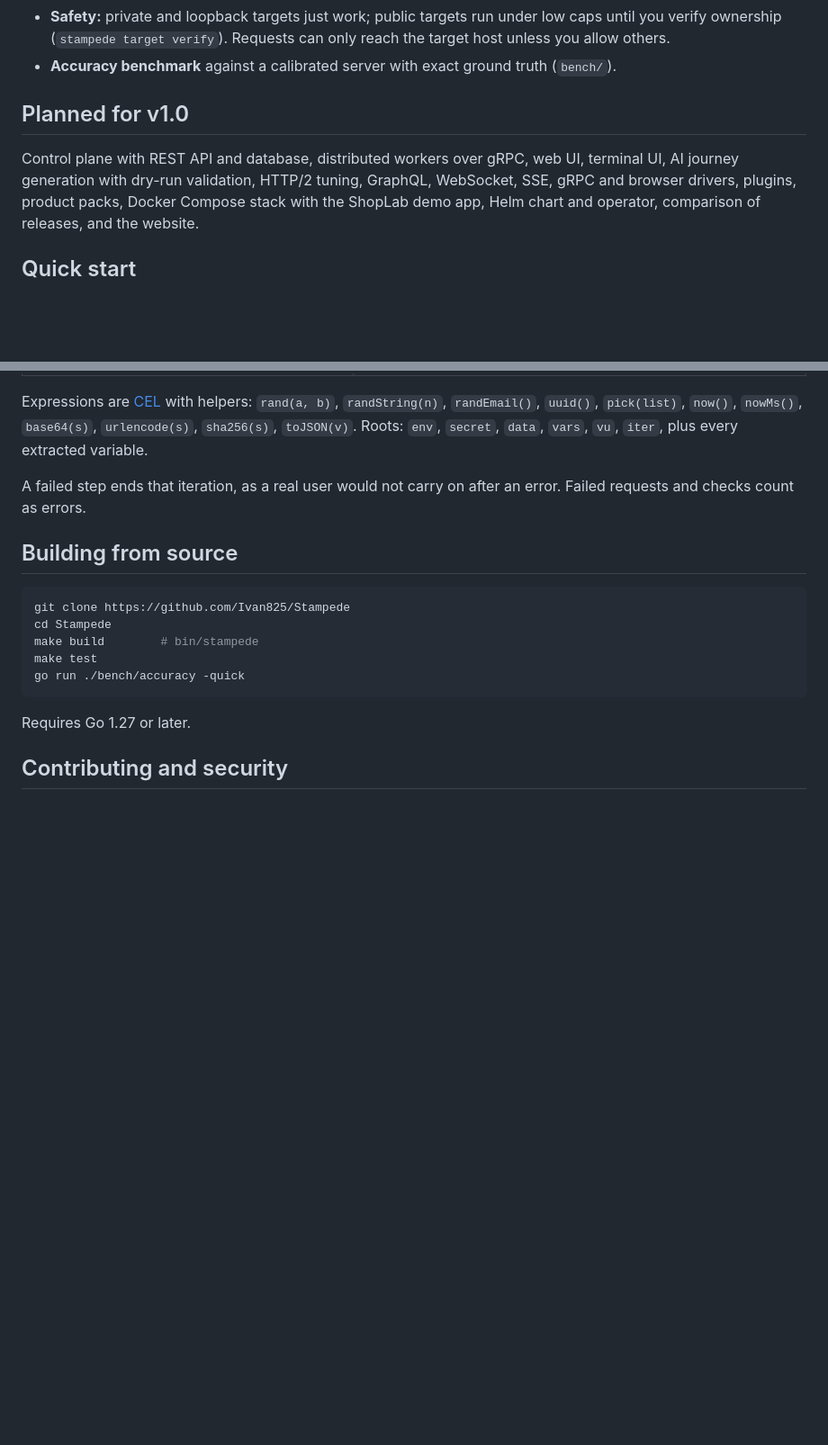
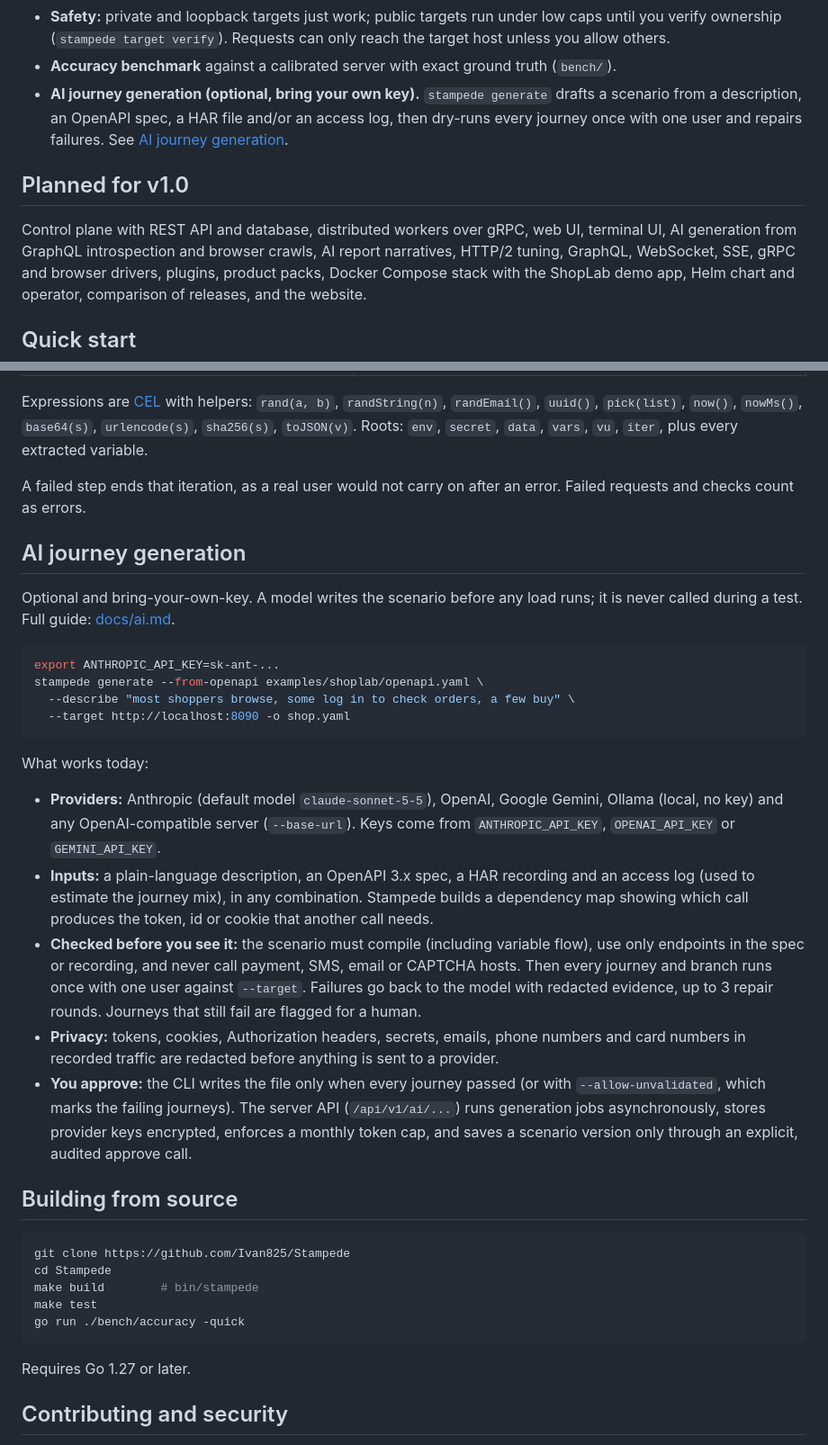
Before and after one commit to Ivan825/Stampede, a Markdown page: README.md, 2 parts joined by grey strips. Shown at 90% size. Rendered like a GitHub page; blank space fills up the shorter version.

Commit message:
docs(readme): describe what AI journey generation does today

````diff
--- a/README.md
+++ b/README.md
@@ -47,11 +47,16 @@ runs many of them at once and tells you where your product breaks.
   Requests can only reach the target host unless you allow others.
 - **Accuracy benchmark** against a calibrated server with exact ground truth
   (`bench/`).
+- **AI journey generation (optional, bring your own key).** `stampede
+  generate` drafts a scenario from a description, an OpenAPI spec, a HAR
+  file and/or an access log, then dry-runs every journey once with one
+  user and repairs failures. See [AI journey generation](#ai-journey-generation).
 
 ## Planned for v1.0
 
 Control plane with REST API and database, distributed workers over gRPC,
-web UI, terminal UI, AI journey generation with dry-run validation, HTTP/2
+web UI, terminal UI, AI generation from GraphQL introspection and browser
+crawls, AI report narratives, HTTP/2
 tuning, GraphQL, WebSocket, SSE, gRPC and browser drivers, plugins, product
 packs, Docker Compose stack with the ShopLab demo app, Helm chart and
 operator, comparison of releases, and the website.
@@ -129,6 +134,44 @@ Expressions are [CEL](https://cel.dev) with helpers: `rand(a, b)`,
 A failed step ends that iteration, as a real user would not carry on after
 an error. Failed requests and checks count as errors.
 
+## AI journey generation
+
+Optional and bring-your-own-key. A model writes the scenario before any
+load runs; it is never called during a test. Full guide:
+[docs/ai.md](docs/ai.md).
+
+```sh
+export ANTHROPIC_API_KEY=sk-ant-...
+stampede generate --from-openapi examples/shoplab/openapi.yaml \
+  --describe "most shoppers browse, some log in to check orders, a few buy" \
+  --target http://localhost:8090 -o shop.yaml
+```
+
+What works today:
+
+- **Providers:** Anthropic (default model `claude-sonnet-5-5`), OpenAI,
+  Google Gemini, Ollama (local, no key) and any OpenAI-compatible server
+  (`--base-url`). Keys come from `ANTHROPIC_API_KEY`, `OPENAI_API_KEY` or
+  `GEMINI_API_KEY`.
+- **Inputs:** a plain-language description, an OpenAPI 3.x spec, a HAR
+  recording and an access log (used to estimate the journey mix), in any
+  combination. Stampede builds a dependency map showing which call
+  produces the token, id or cookie that another call needs.
+- **Checked before you see it:** the scenario must compile (including
+  variable flow), use only endpoints in the spec or recording, and never
+  call payment, SMS, email or CAPTCHA hosts. Then every journey and branch
+  runs once with one user against `--target`. Failures go back to the
+  model with redacted evidence, up to 3 repair rounds. Journeys that still
+  fail are flagged for a human.
+- **Privacy:** tokens, cookies, Authorization headers, secrets, emails,
+  phone numbers and card numbers in recorded traffic are redacted before
+  anything is sent to a provider.
+- **You approve:** the CLI writes the file only when every journey passed
+  (or with `--allow-unvalidated`, which marks the failing journeys). The
+  server API (`/api/v1/ai/...`) runs generation jobs asynchronously, stores
+  provider keys encrypted, enforces a monthly token cap, and saves a
+  scenario version only through an explicit, audited approve call.
+
 ## Building from source
 
 ```sh
````
